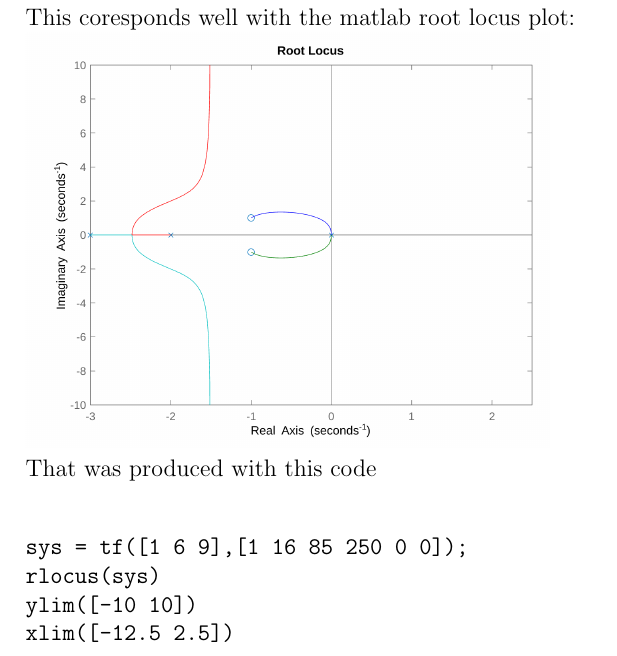
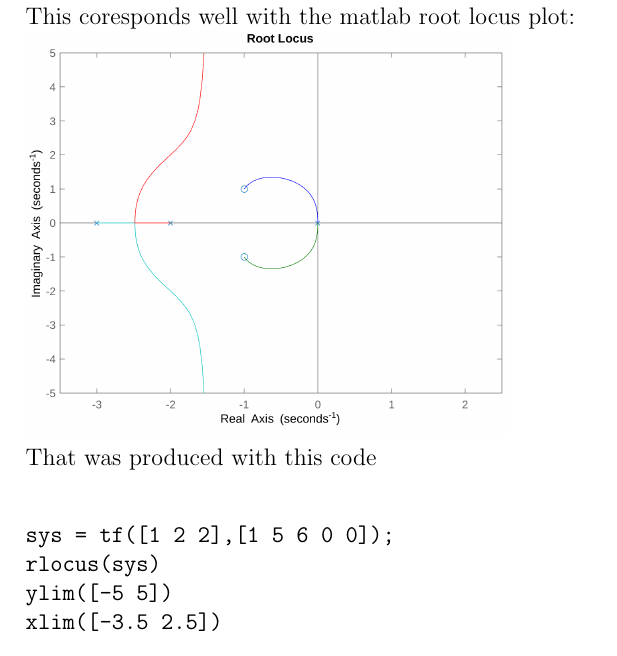
Before and after one commit to HighSpeeds/ECE141, a LaTeX document (HW 5/file.tex): part of page 6 of 8, cut so that both start at the same text. Compiled offline with pdfLaTeX.

Commit message:
Finished!

```diff
--- a/HW 5/file.tex
+++ b/HW 5/file.tex
@@ -93,10 +93,10 @@ Furthermore from Rule 6 we have that there are mutliple roots where $s=-2.485$,
 \includegraphics[scale=.2]{Problem2Matlab2.png}
 \\That was produced with this code
 \begin{verbatim}
-sys = tf([1 6 9],[1 16 85 250 0 0]);
+sys = tf([1 2 2],[1 5 6 0 0]);
 rlocus(sys)
-ylim([-10 10])
-xlim([-12.5 2.5])
+ylim([-5 5])
+xlim([-3.5 2.5])
 \end{verbatim}
 \section*{Problem 5.8}
 \subsection*{(e)}
```
Also changed, not shown: HW 5/Problem1Sketch1.jpg, HW 5/Problem2Matlab2.png, HW 5/Problem2Sketch2.jpg, HW 5/file.pdf, 3 other files.
